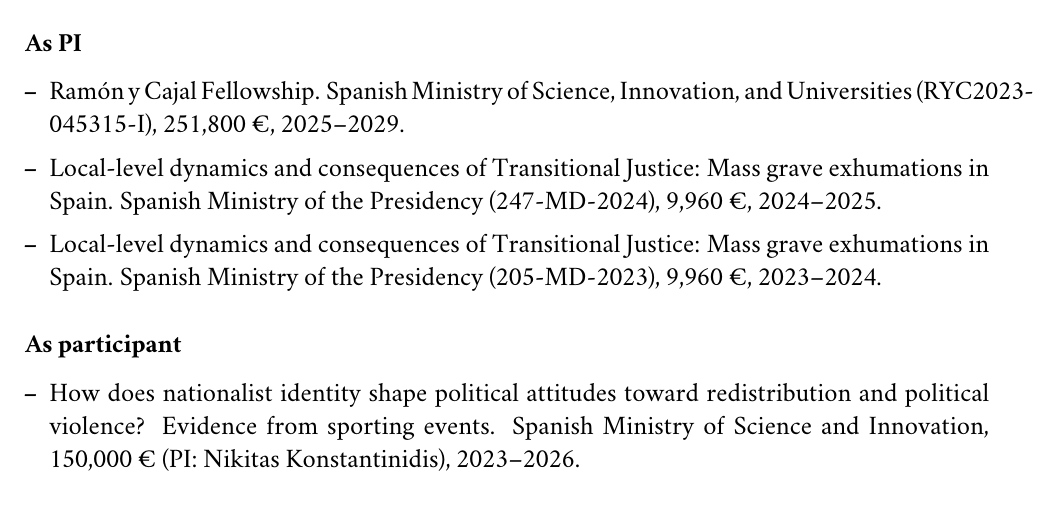
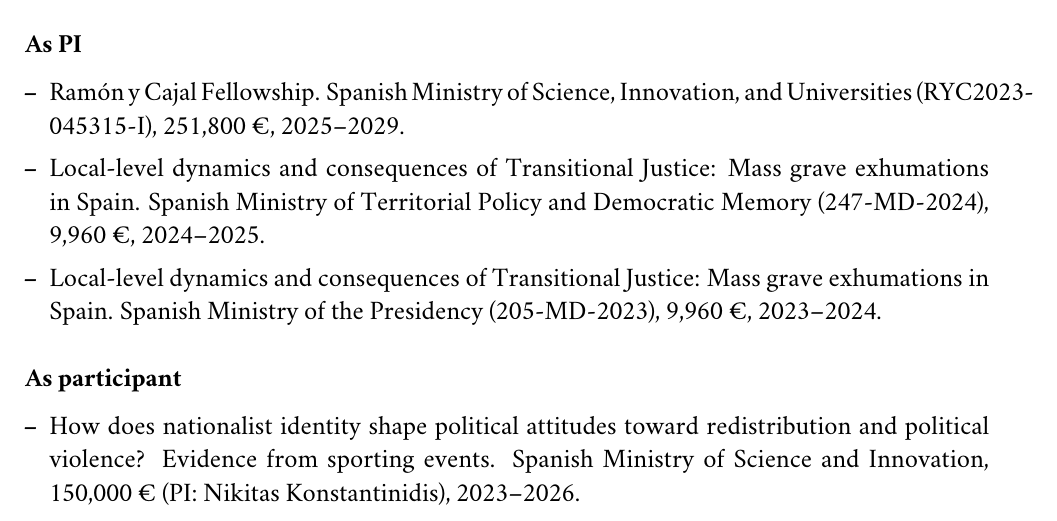
Before and after one commit to franvillamil/cv, a LaTeX CV (villamil-cv.tex): part of page 3 of 5, cut so that both start at the same text. Compiled offline with pdfLaTeX.

Commit message:
autoupdate

```diff
--- a/villamil-cv.tex
+++ b/villamil-cv.tex
@@ -269,7 +269,7 @@
 
 \begin{itemize}[leftmargin=12pt, itemsep=0pt]
 	\item Ramón y Cajal Fellowship. Spanish Ministry of Science, Innovation, and Universities (RYC2023-045315-I), 251,800 €, 2025--2029.
-	\item Local-level dynamics and consequences of Transitional Justice: Mass grave exhumations in Spain. Spanish Ministry of the Presidency (247-MD-2024), 9,960 €, 2024--2025.
+	\item Local-level dynamics and consequences of Transitional Justice: Mass grave exhumations in Spain. Spanish Ministry of Territorial Policy and Democratic Memory (247-MD-2024), 9,960 €, 2024--2025.
   \item Local-level dynamics and consequences of Transitional Justice: Mass grave exhumations in Spain. Spanish Ministry of the Presidency (205-MD-2023), 9,960 €, 2023--2024.
 \end{itemize}
 
```
Also changed, not shown: villamil-cv.pdf, 3 other files.
